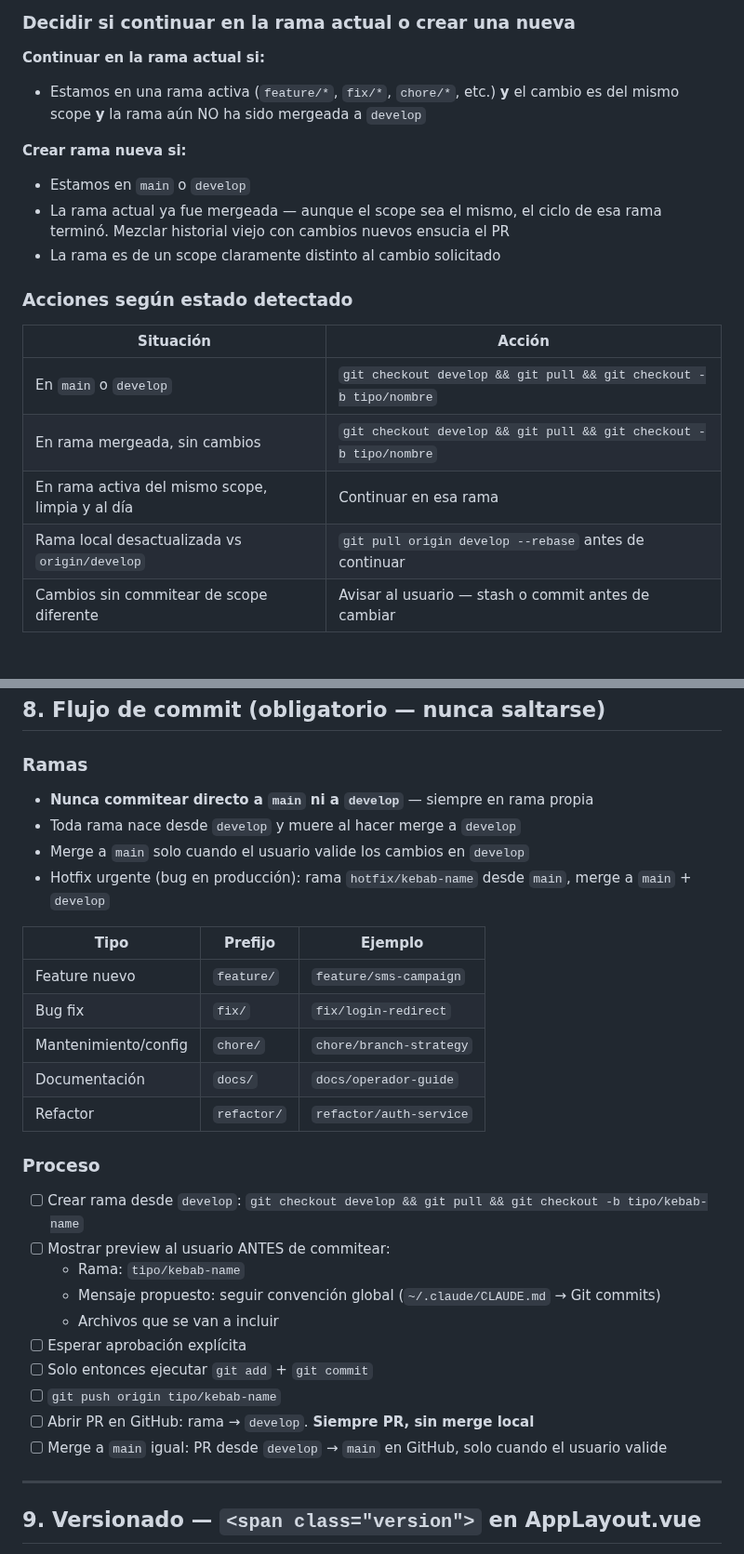
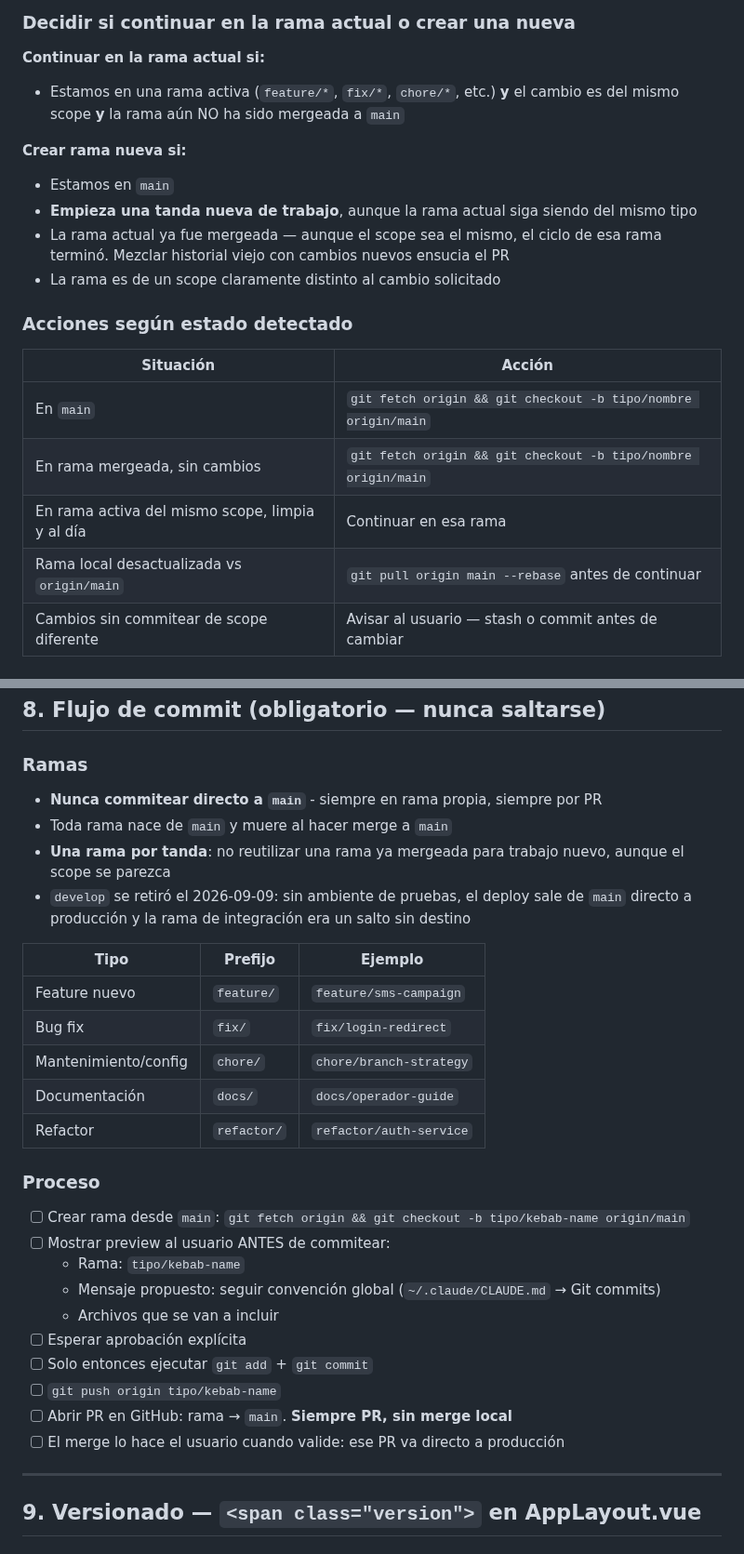
Before and after one commit to alexis-gd/wa-cloud-panel, a Markdown page: .claude/commands/lineamientos.md, 2 parts joined by grey strips. Shown at 93% size. GitHub-like rendering.

Commit message:
chore: drop develop from the branch flow
There is no staging environment, so the deploy pulls main straight into
production and passing through an integration branch was a step that led
nowhere. Work branches now come off main and go back to main through a PR.

Also write down one branch per batch. Reusing a branch that already merged
mixes what shipped with what did not, and the PR stops telling a single story.

```diff
--- a/.claude/commands/lineamientos.md
+++ b/.claude/commands/lineamientos.md
@@ -19,10 +19,11 @@ git branch -vv
 ### Decidir si continuar en la rama actual o crear una nueva
 
 **Continuar en la rama actual si:**
-- Estamos en una rama activa (`feature/*`, `fix/*`, `chore/*`, etc.) **y** el cambio es del mismo scope **y** la rama aún NO ha sido mergeada a `develop`
+- Estamos en una rama activa (`feature/*`, `fix/*`, `chore/*`, etc.) **y** el cambio es del mismo scope **y** la rama aún NO ha sido mergeada a `main`
 
 **Crear rama nueva si:**
-- Estamos en `main` o `develop`
+- Estamos en `main`
+- **Empieza una tanda nueva de trabajo**, aunque la rama actual siga siendo del mismo tipo
 - La rama actual ya fue mergeada — aunque el scope sea el mismo, el ciclo de esa rama terminó. Mezclar historial viejo con cambios nuevos ensucia el PR
 - La rama es de un scope claramente distinto al cambio solicitado
 
@@ -30,10 +31,10 @@ git branch -vv
 
 | Situación | Acción |
 |---|---|
-| En `main` o `develop` | `git checkout develop && git pull && git checkout -b tipo/nombre` |
-| En rama mergeada, sin cambios | `git checkout develop && git pull && git checkout -b tipo/nombre` |
+| En `main` | `git fetch origin && git checkout -b tipo/nombre origin/main` |
+| En rama mergeada, sin cambios | `git fetch origin && git checkout -b tipo/nombre origin/main` |
 | En rama activa del mismo scope, limpia y al día | Continuar en esa rama |
-| Rama local desactualizada vs `origin/develop` | `git pull origin develop --rebase` antes de continuar |
+| Rama local desactualizada vs `origin/main` | `git pull origin main --rebase` antes de continuar |
 | Cambios sin commitear de scope diferente | Avisar al usuario — stash o commit antes de cambiar |
 
 ### Reporte obligatorio al usuario antes de empezar
@@ -129,10 +130,10 @@ Ejemplos que NO requieren actualizar:
 ## 8. Flujo de commit (obligatorio — nunca saltarse)
 
 ### Ramas
-- **Nunca commitear directo a `main` ni a `develop`** — siempre en rama propia
-- Toda rama nace desde `develop` y muere al hacer merge a `develop`
-- Merge a `main` solo cuando el usuario valide los cambios en `develop`
-- Hotfix urgente (bug en producción): rama `hotfix/kebab-name` desde `main`, merge a `main` + `develop`
+- **Nunca commitear directo a `main`** - siempre en rama propia, siempre por PR
+- Toda rama nace de `main` y muere al hacer merge a `main`
+- **Una rama por tanda**: no reutilizar una rama ya mergeada para trabajo nuevo, aunque el scope se parezca
+- `develop` se retiró el 2026-09-09: sin ambiente de pruebas, el deploy sale de `main` directo a producción y la rama de integración era un salto sin destino
 
 | Tipo | Prefijo | Ejemplo |
 |---|---|---|
@@ -143,7 +144,7 @@ Ejemplos que NO requieren actualizar:
 | Refactor | `refactor/` | `refactor/auth-service` |
 
 ### Proceso
-- [ ] Crear rama desde `develop`: `git checkout develop && git pull && git checkout -b tipo/kebab-name`
+- [ ] Crear rama desde `main`: `git fetch origin && git checkout -b tipo/kebab-name origin/main`
 - [ ] Mostrar preview al usuario ANTES de commitear:
   - Rama: `tipo/kebab-name`
   - Mensaje propuesto: seguir convención global (`~/.claude/CLAUDE.md` → Git commits)
@@ -151,8 +152,8 @@ Ejemplos que NO requieren actualizar:
 - [ ] Esperar aprobación explícita
 - [ ] Solo entonces ejecutar `git add` + `git commit`
 - [ ] `git push origin tipo/kebab-name`
-- [ ] Abrir PR en GitHub: rama → `develop`. **Siempre PR, sin merge local**
-- [ ] Merge a `main` igual: PR desde `develop` → `main` en GitHub, solo cuando el usuario valide
+- [ ] Abrir PR en GitHub: rama → `main`. **Siempre PR, sin merge local**
+- [ ] El merge lo hace el usuario cuando valide: ese PR va directo a producción
 
 ---
 
```
Also changed, not shown: CLAUDE.md (+11 -6 lines).
